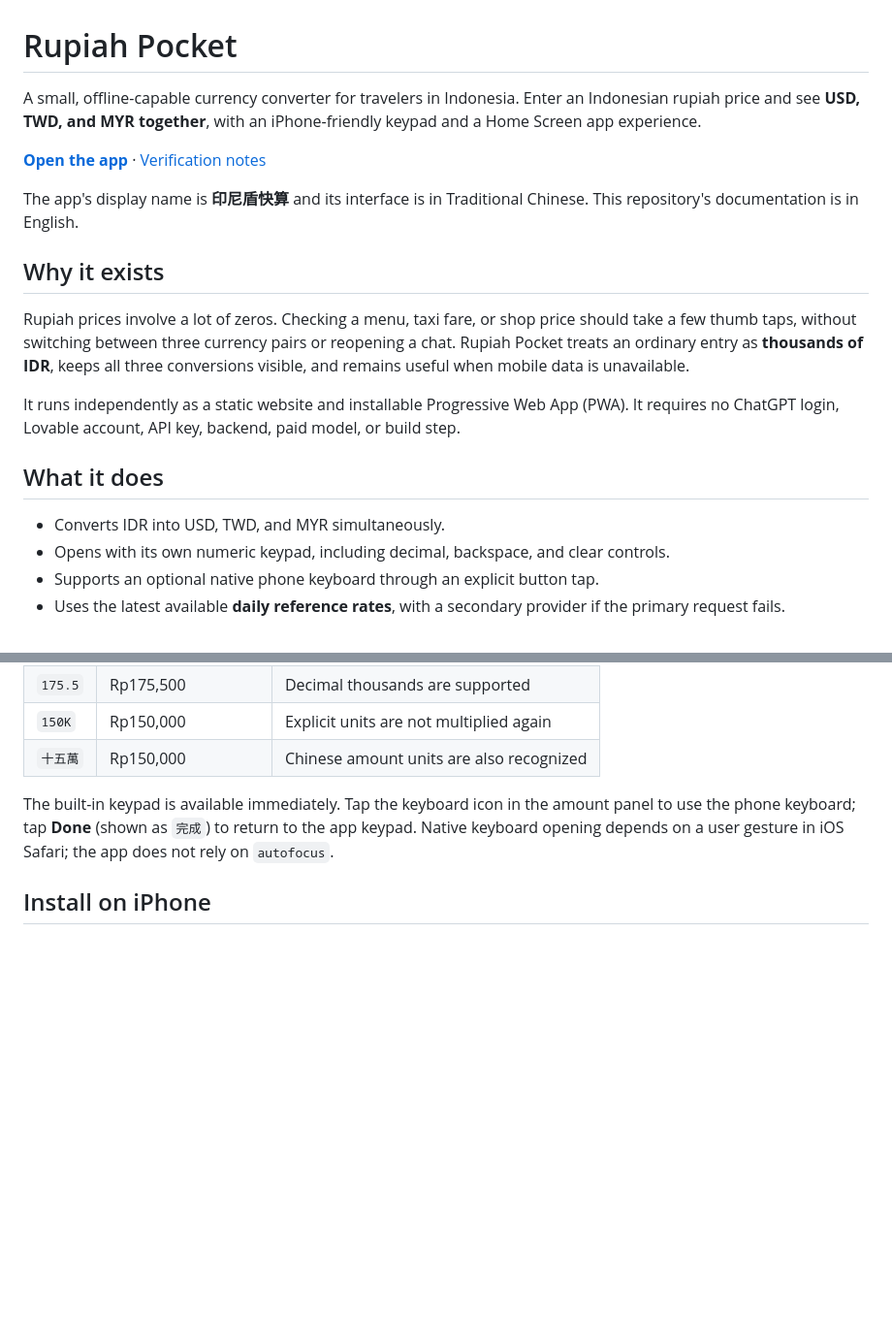
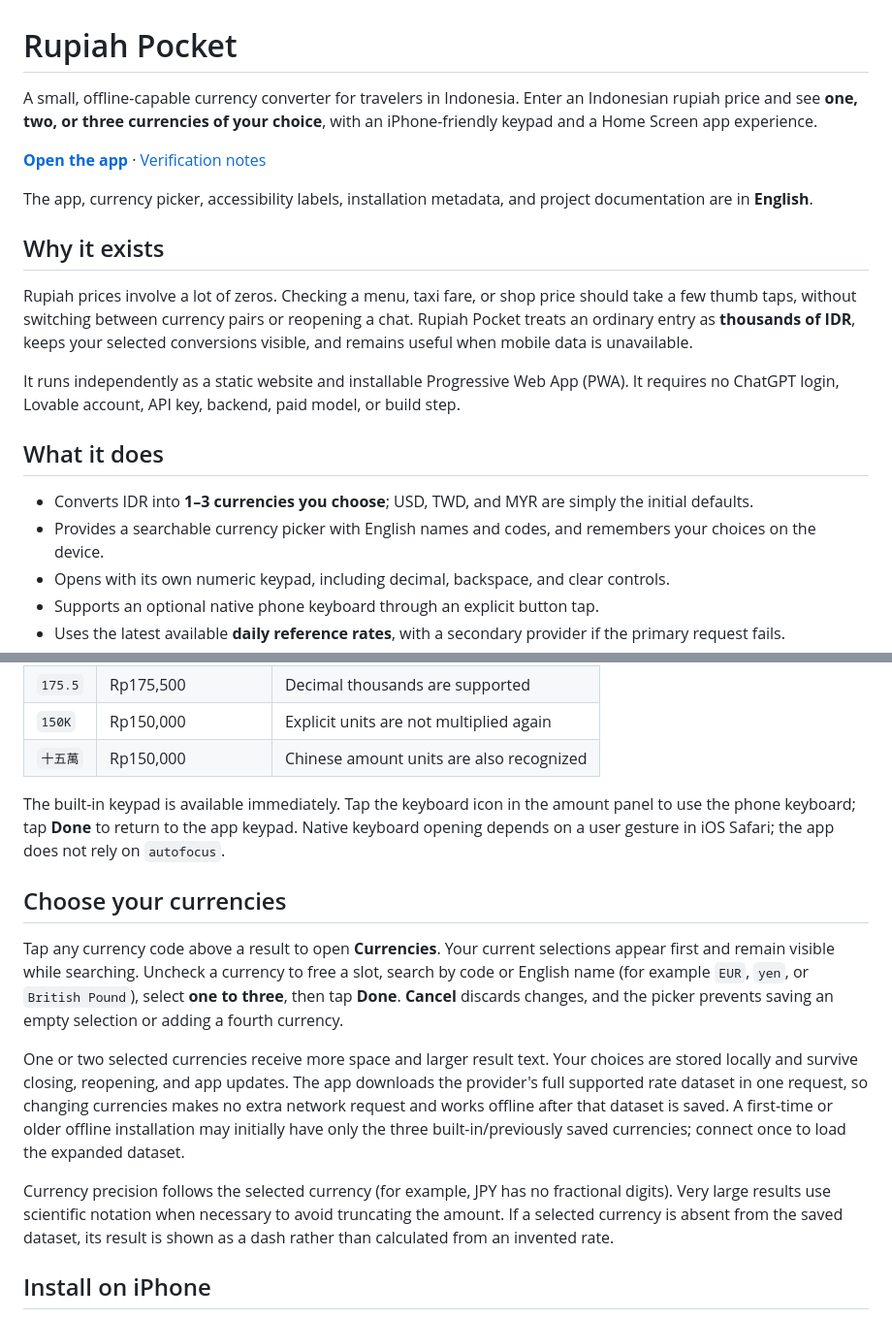
Before and after one commit to ronnieurhomie/rupiah-pocket, a Markdown page: README.md, 2 parts joined by grey strips. Shown at 97% size. GitHub-like rendering; blank space fills up the shorter version.

```diff
--- a/README.md
+++ b/README.md
@@ -1,20 +1,21 @@
 # Rupiah Pocket
 
-A small, offline-capable currency converter for travelers in Indonesia. Enter an Indonesian rupiah price and see **USD, TWD, and MYR together**, with an iPhone-friendly keypad and a Home Screen app experience.
+A small, offline-capable currency converter for travelers in Indonesia. Enter an Indonesian rupiah price and see **one, two, or three currencies of your choice**, with an iPhone-friendly keypad and a Home Screen app experience.
 
 **[Open the app](https://rupiah-pocket.pages.dev/)** · [Verification notes](VERIFICATION.md)
 
-The app's display name is **印尼盾快算** and its interface is in Traditional Chinese. This repository's documentation is in English.
+The app, currency picker, accessibility labels, installation metadata, and project documentation are in **English**.
 
 ## Why it exists
 
-Rupiah prices involve a lot of zeros. Checking a menu, taxi fare, or shop price should take a few thumb taps, without switching between three currency pairs or reopening a chat. Rupiah Pocket treats an ordinary entry as **thousands of IDR**, keeps all three conversions visible, and remains useful when mobile data is unavailable.
+Rupiah prices involve a lot of zeros. Checking a menu, taxi fare, or shop price should take a few thumb taps, without switching between currency pairs or reopening a chat. Rupiah Pocket treats an ordinary entry as **thousands of IDR**, keeps your selected conversions visible, and remains useful when mobile data is unavailable.
 
 It runs independently as a static website and installable Progressive Web App (PWA). It requires no ChatGPT login, Lovable account, API key, backend, paid model, or build step.
 
 ## What it does
 
-- Converts IDR into USD, TWD, and MYR simultaneously.
+- Converts IDR into **1–3 currencies you choose**; USD, TWD, and MYR are simply the initial defaults.
+- Provides a searchable currency picker with English names and codes, and remembers your choices on the device.
 - Opens with its own numeric keypad, including decimal, backspace, and clear controls.
 - Supports an optional native phone keyboard through an explicit button tap.
 - Uses the latest available **daily reference rates**, with a secondary provider if the primary request fails.
@@ -33,7 +34,15 @@ These are reference conversions, not bank quotes or executable exchange prices.
 | `150K` | Rp150,000 | Explicit units are not multiplied again |
 | `十五萬` | Rp150,000 | Chinese amount units are also recognized |
 
-The built-in keypad is available immediately. Tap the keyboard icon in the amount panel to use the phone keyboard; tap **Done** (shown as `完成`) to return to the app keypad. Native keyboard opening depends on a user gesture in iOS Safari; the app does not rely on `autofocus`.
+The built-in keypad is available immediately. Tap the keyboard icon in the amount panel to use the phone keyboard; tap **Done** to return to the app keypad. Native keyboard opening depends on a user gesture in iOS Safari; the app does not rely on `autofocus`.
+
+## Choose your currencies
+
+Tap any currency code above a result to open **Currencies**. Your current selections appear first and remain visible while searching. Uncheck a currency to free a slot, search by code or English name (for example `EUR`, `yen`, or `British Pound`), select **one to three**, then tap **Done**. **Cancel** discards changes, and the picker prevents saving an empty selection or adding a fourth currency.
+
+One or two selected currencies receive more space and larger result text. Your choices are stored locally and survive closing, reopening, and app updates. The app downloads the provider's full supported rate dataset in one request, so changing currencies makes no extra network request and works offline after that dataset is saved. A first-time or older offline installation may initially have only the three built-in/previously saved currencies; connect once to load the expanded dataset.
+
+Currency precision follows the selected currency (for example, JPY has no fractional digits). Very large results use scientific notation when necessary to avoid truncating the amount. If a selected currency is absent from the saved dataset, its result is shown as a dash rather than calculated from an invented rate.
 
 ## Install on iPhone
 
```
Also changed, not shown: other parts of README.md (+19 -10 lines), VERIFICATION.md (+39 -50 lines), docs/iphone-layout.jpg, 8 other files.
